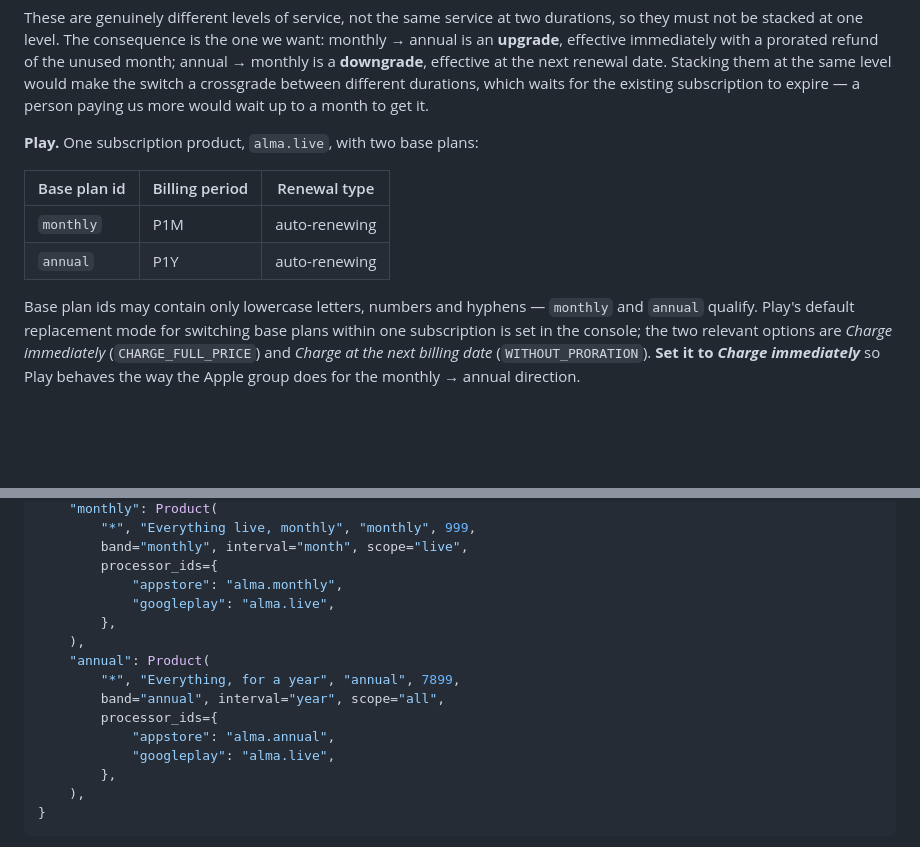
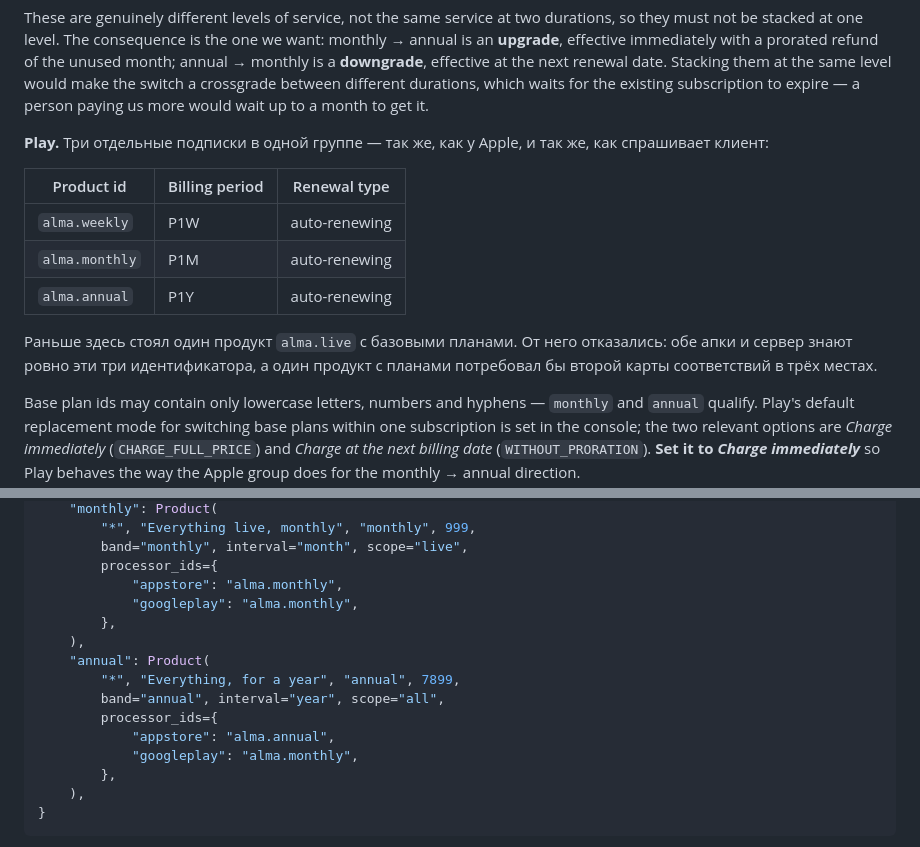
Before and after one commit to Victor-Northcode/alma-app, a Markdown page: mobile/store/PRODUCTS.md, 2 parts joined by grey strips. GitHub-like rendering; blank space fills up the shorter version.

Commit message:
Раздел Play в листе продуктов: три подписки вместо продукта с базовыми планами
Осталось от прежней модели: раздел про Play всё ещё описывал один продукт
`alma.live` с базовыми планами, а таблица §1 уже называла три отдельных.
Документ, который противоречит сам себе, опаснее, чем документ, который просто
устарел: заводить будут по тому разделу, который попадётся первым.

Co-Authored-By: Claude Fable 5 <noreply@anthropic.com>

```diff
--- a/mobile/store/PRODUCTS.md
+++ b/mobile/store/PRODUCTS.md
@@ -383,12 +383,18 @@ monthly is a **downgrade**, effective at the next renewal date. Stacking them at
 would make the switch a crossgrade between different durations, which waits for the existing
 subscription to expire — a person paying us more would wait up to a month to get it.
 
-**Play.** One subscription product, `alma.live`, with two base plans:
+**Play.** Три отдельные подписки в одной группе — так же, как у Apple, и так же, как
+спрашивает клиент:
 
-| Base plan id | Billing period | Renewal type |
+| Product id | Billing period | Renewal type |
 |---|---|---|
-| `monthly` | P1M | auto-renewing |
-| `annual` | P1Y | auto-renewing |
+| `alma.weekly` | P1W | auto-renewing |
+| `alma.monthly` | P1M | auto-renewing |
+| `alma.annual` | P1Y | auto-renewing |
+
+Раньше здесь стоял один продукт `alma.live` с базовыми планами. От него отказались: обе
+апки и сервер знают ровно эти три идентификатора, а один продукт с планами потребовал бы
+второй карты соответствий в трёх местах.
 
 Base plan ids may contain only lowercase letters, numbers and hyphens — `monthly` and `annual`
 qualify. Play's default replacement mode for switching base plans within one subscription is set
@@ -715,7 +721,7 @@ PRODUCTS: dict[str, Product] = {
         band="monthly", interval="month", scope="live",
         processor_ids={
             "appstore": "alma.monthly",
-            "googleplay": "alma.live",
+            "googleplay": "alma.monthly",
         },
     ),
     "annual": Product(
@@ -723,7 +729,7 @@ PRODUCTS: dict[str, Product] = {
         band="annual", interval="year", scope="all",
         processor_ids={
             "appstore": "alma.annual",
-            "googleplay": "alma.live",
+            "googleplay": "alma.monthly",
         },
     ),
 }
```
